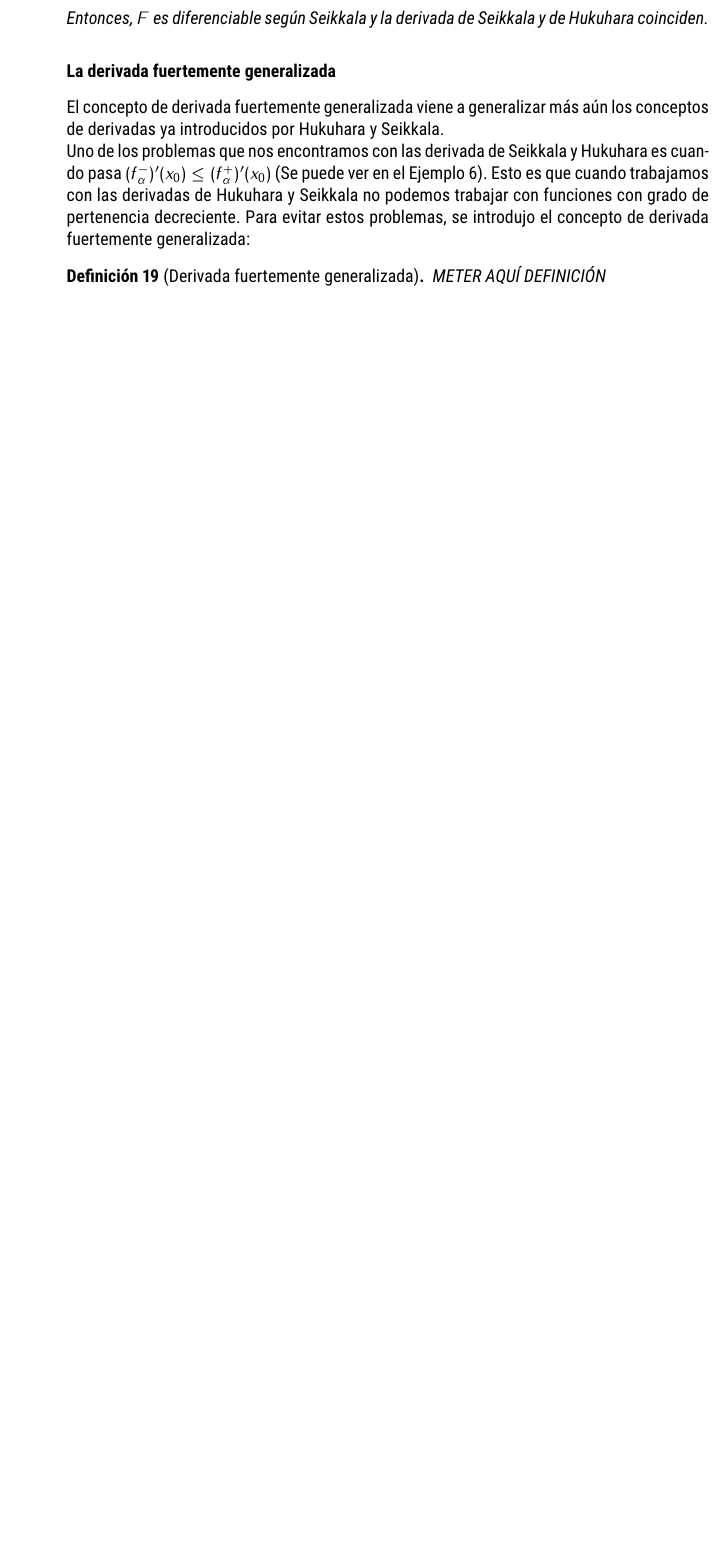
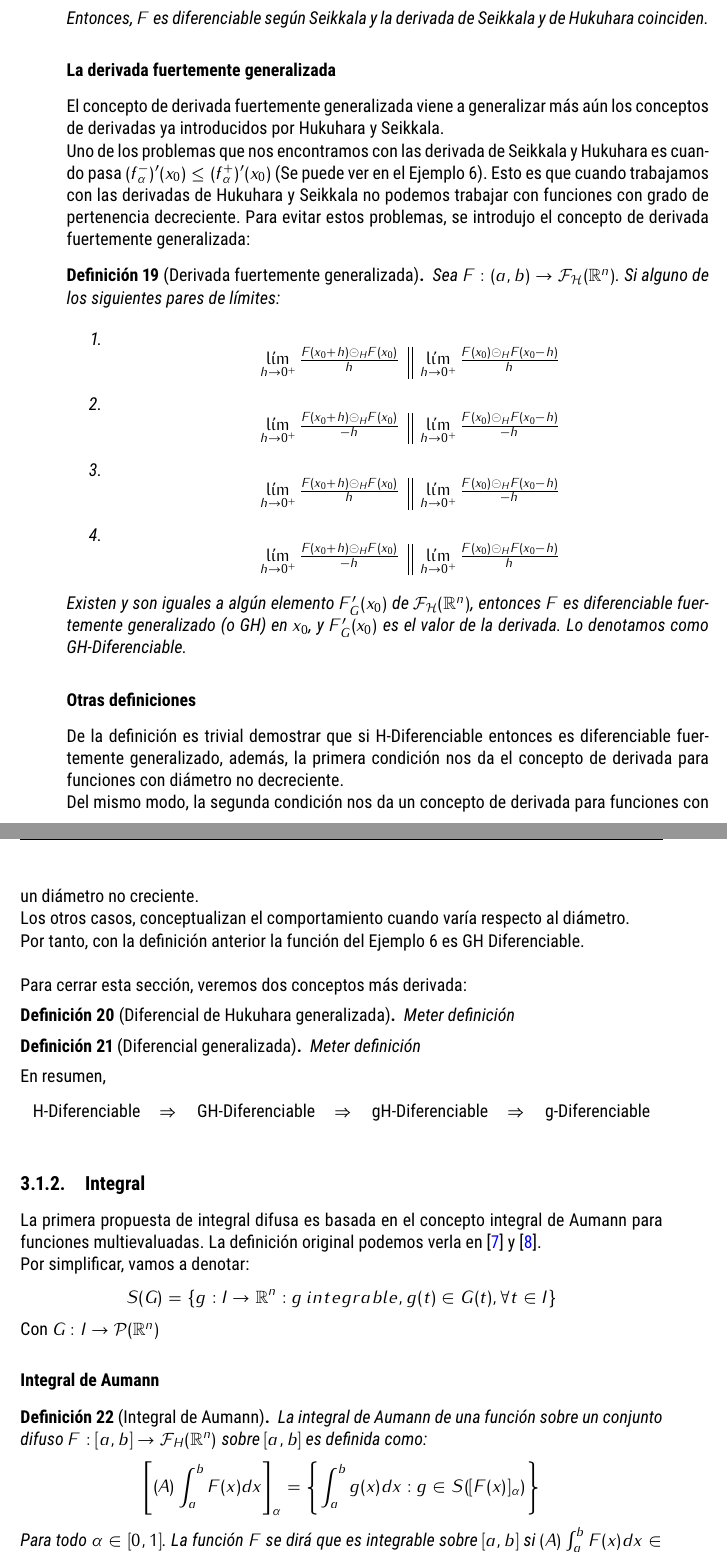
Before and after one commit to JoseCarlosGarcia95/TFG2018, a LaTeX thesis (main.tex, which reads capitulos/2.tex): part of page 31 of 49 before the commit and two parts of pages 29 and 30 of 49 after it, the two joined at a grey line, cut so that both start at the same text, the shorter picture padded with empty space. The pictures show the PDF file main.pdf that the author committed with the source.

Commit message:
Última versión.

```diff
--- a/capitulos/2.tex
+++ b/capitulos/2.tex
@@ -99,4 +99,6 @@ El concepto de derivada fuertemente generalizada viene a generalizar más aún l
 Uno de los problemas que nos encontramos con las derivada de Seikkala y Hukuhara es cuando pasa $(f^-_\alpha)'(x_0) \leq (f^+_\alpha)'(x_0)$ (Se puede ver en el Ejemplo \ref{ejemplo:hukuhara}). Esto es que cuando trabajamos con las derivadas de Hukuhara y Seikkala no podemos trabajar con funciones con grado de pertenencia decreciente. Para evitar estos problemas, se introdujo el concepto de derivada fuertemente generalizada:
 
 \begin{definicion}[Derivada fuertemente generalizada]
-	METER AQUÍ DEFINICIÓN
+	Sea $F: (a, b) \rightarrow \mathcal{F}_\mathcal{H}(\IR^n)$. Si alguno de los siguientes pares de límites:
+
+	\begin{enumerate}
@@ -103 +126,18 @@ Uno de los problemas que nos encontramos con las derivada de Seikkala y Hukuhara
+		\lim\limits_{h \rightarrow 0^+} \frac{F(x_0 + h) \circleddash_H F(x_0)}{-h} & \lim\limits_{h \rightarrow 0^+} \frac{F(x_0) \circleddash_H F(x_0 - h)}{h}
+		\end{array}
+		\]
+	\end{enumerate}
+	Existen y son iguales a algún elemento $F'_G(x_0)$ de $\mathcal{F}_\mathcal{H}(\IR^n)$, entonces $F$ es diferenciable fuertemente generalizado (o GH) en $x_0$, y $F'_G(x_0)$ es el valor de la derivada. Lo denotamos como GH-Diferenciable.
 \end{definicion}
+
+\subsubsection{Otras definiciones}
+De la definición es trivial demostrar que si H-Diferenciable entonces es diferenciable fuertemente generalizado, además, la primera condición nos da el concepto de derivada para funciones con diámetro no decreciente. \\
+Del mismo modo, la segunda condición nos da un concepto de derivada para funciones con un diámetro no creciente. \\
+Los otros casos, conceptualizan el comportamiento cuando varía respecto al diámetro. \\
+Por tanto, con la definición anterior la función del Ejemplo \ref{ejemplo:hukuhara} es GH Diferenciable. \\ \\
+Para cerrar esta sección, veremos dos conceptos más derivada:
+
+\begin{definicion}[Diferencial de Hukuhara generalizada]
+Meter definición
+%TODO
+\end{definicion}
@@ -103,0 +155,23 @@ Uno de los problemas que nos encontramos con las derivada de Seikkala y Hukuhara
+	\end{tabular}
+\end{table}
+
+\subsection{Integral}
+La primera propuesta de integral difusa es basada en el concepto integral de Aumann para funciones multievaluadas. La definición original podemos verla en \cite{integral1} y \cite{integral2}. \\
+Por simplificar, vamos a denotar:
+\[
+	S(G) = \{g : I \rightarrow \IR^n : g ~ integrable, g(t) \in G(t), \forall t \in I \}
+\]
+Con $G : I \rightarrow \mathcal{P}(\IR^n)$
+
+\subsubsection{Integral de Aumann}
+\begin{definicion}[Integral de Aumann]
+	La integral de Aumann de una función sobre un conjunto difuso $F : [a, b] \rightarrow \mathcal{F}_H(\IR^n)$ sobre $[a, b]$ es definida como:
+	\[
+		\left[
+		(A) \int_{a}^{b} F(x) dx
+		\right]_\alpha = \left\{
+			\int_{a}^{b} g(x) dx : g \in S([F(x)]_\alpha)
+		\right\}
+	\]
+	Para todo $\alpha \in [0, 1]$. La función $F$ se dirá que es integrable sobre $[a, b]$ si $(A) \int_{a}^{b} F(x) dx \in \mathcal{F}_\mathcal{H}(\IR^n)$
+\end{definicion}
@@ -103,0 +185 @@ Uno de los problemas que nos encontramos con las derivada de Seikkala y Hukuhara
+\end{definicion}
@@ -103,0 +190,31 @@ Uno de los problemas que nos encontramos con las derivada de Seikkala y Hukuhara
+	Meter definición
+	%TODO
+\end{definicion}
+
+\subsubsection{Algunos resultados importantes}
+En esta sección mostraremos una serie de teoremas de utilidad encontrados en \cite{integral2} que resumen en cierta manera algunas propiedades ya conocidas del cálculo infinitesimal clásico:
+
+\begin{teorema}
+	Si una función $F :  [a, b] \rightarrow \mathcal{F}_\mathcal{H}(\IR)$ es continua según (Definición \ref{def:funcioncontinua}) entonces es integrable. Más aún,
+	\[
+		\left[
+			\int F
+		\right]_\alpha = \left[
+			\int f_\alpha^-, \int f_\alpha^+
+		\right]
+	\] para todo $\alpha \in [0, 1]$
+\end{teorema}
+
+\begin{teorema}[Cambio de intervalos]
+	Sea $F :  [a, b] \rightarrow \mathcal{F}_\mathcal{H}(\IR)$ una función integrable, y supongamos $a \leq x_1 \leq x_2 \leq x_3 \leq b$, entonces:
+	\[
+		\int_{x_1}^{x_3} F = \int_{x_1}^{x_2} F + \int_{x_2}^{x_3} F
+	\]
+\end{teorema}
+
+\begin{teorema}
+	Sean $F, G :  [a, b] \rightarrow \mathcal{F}_\mathcal{H}(\IR)$ funciones integrables, entonces:
+
+	\begin{enumerate}
+		\item $\int F + G = \int F + \int G$
+		\item $\int \lambda F = \lambda \int F$ para cualquier $\lambda \in \IR$.
```
Also changed, not shown: PlantillaTFG.cls (+12 -0 lines), biblio.bib (+12 -0 lines), capitulos/1.tex (+10 -0 lines), main.tex (+1 -2 lines), graphics/grafica_triangular.pdf (added), main.pdf, capitulos/2.tex (48 more changed lines), 1 other file.
